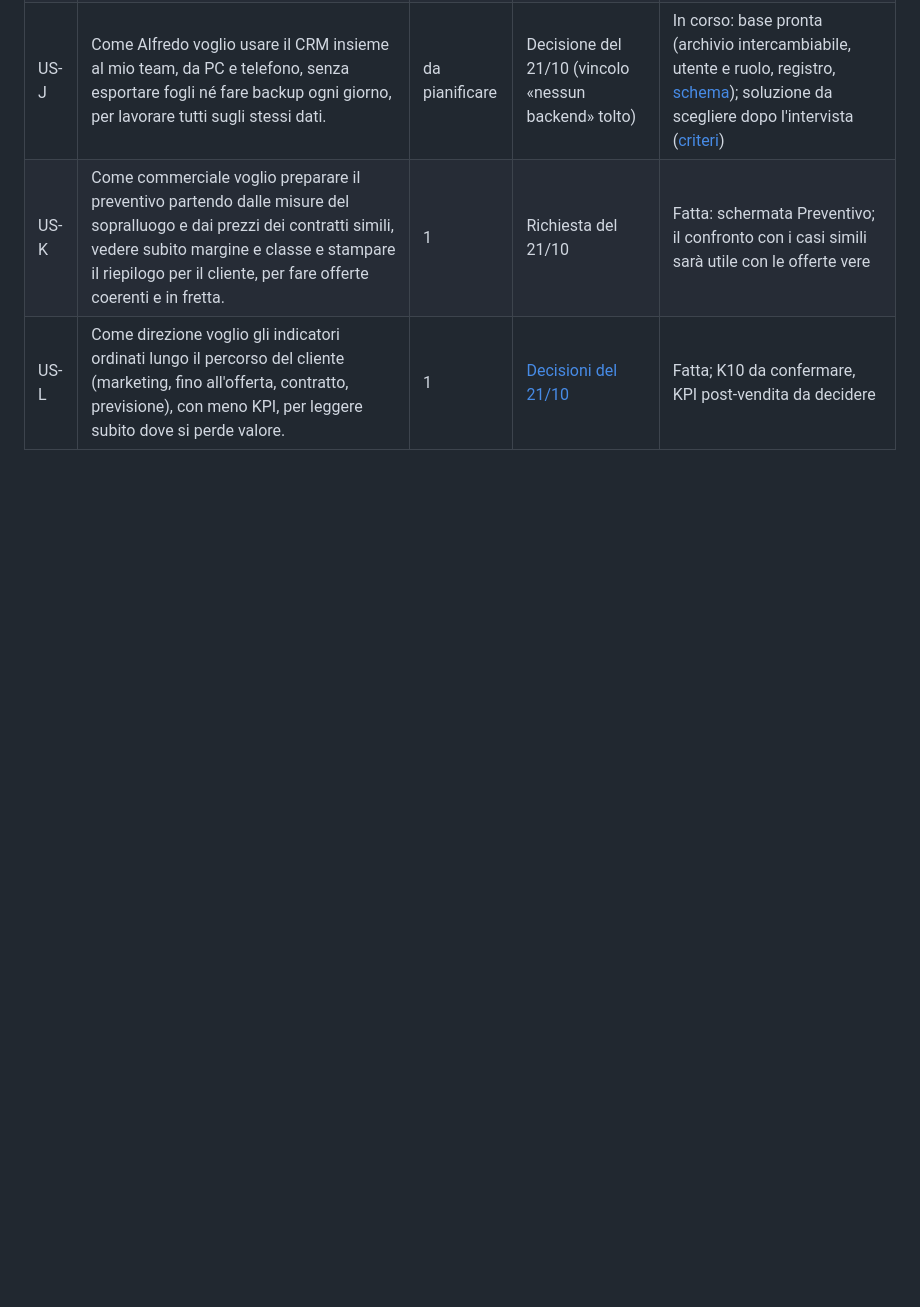
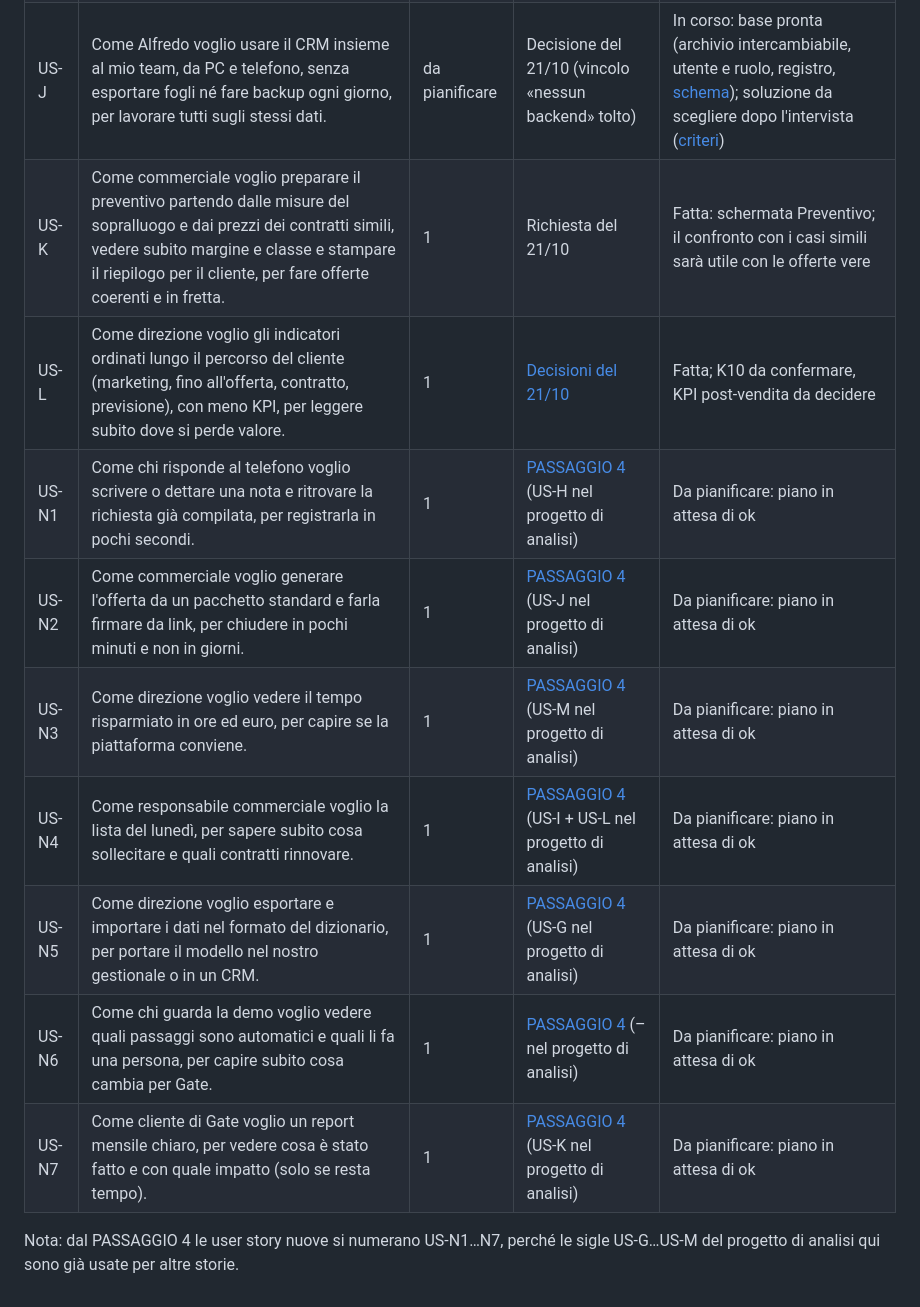
Before and after one commit to nickchirico72-jpg/Claude-skill, a Markdown page: docs/backlog.md, the part around the change. GitHub-like rendering; blank space fills up the shorter version.

```diff
--- a/docs/backlog.md
+++ b/docs/backlog.md
@@ -17,3 +17,12 @@ Ogni PASSAGGIO dal progetto di analisi (docs/passaggi/) diventa una o più user
 | US-J | Come Alfredo voglio usare il CRM insieme al mio team, da PC e telefono, senza esportare fogli né fare backup ogni giorno, per lavorare tutti sugli stessi dati. | da pianificare | Decisione del 21/10 (vincolo «nessun backend» tolto) | In corso: base pronta (archivio intercambiabile, utente e ruolo, registro, [schema](schema-archivio.md)); soluzione da scegliere dopo l'intervista ([criteri](archivio-condiviso.md)) |
 | US-K | Come commerciale voglio preparare il preventivo partendo dalle misure del sopralluogo e dai prezzi dei contratti simili, vedere subito margine e classe e stampare il riepilogo per il cliente, per fare offerte coerenti e in fretta. | 1 | Richiesta del 21/10 | Fatta: schermata Preventivo; il confronto con i casi simili sarà utile con le offerte vere |
 | US-L | Come direzione voglio gli indicatori ordinati lungo il percorso del cliente (marketing, fino all'offerta, contratto, previsione), con meno KPI, per leggere subito dove si perde valore. | 1 | [Decisioni del 21/10](passaggi/2026-10-21-kpi-e-indicatori.md) | Fatta; K10 da confermare, KPI post-vendita da decidere |
+| US-N1 | Come chi risponde al telefono voglio scrivere o dettare una nota e ritrovare la richiesta già compilata, per registrarla in pochi secondi. | 1 | [PASSAGGIO 4](passaggi/2026-10-22-piattaforma-demo.md) (US-H nel progetto di analisi) | Da pianificare: piano in attesa di ok |
+| US-N2 | Come commerciale voglio generare l'offerta da un pacchetto standard e farla firmare da link, per chiudere in pochi minuti e non in giorni. | 1 | [PASSAGGIO 4](passaggi/2026-10-22-piattaforma-demo.md) (US-J nel progetto di analisi) | Da pianificare: piano in attesa di ok |
+| US-N3 | Come direzione voglio vedere il tempo risparmiato in ore ed euro, per capire se la piattaforma conviene. | 1 | [PASSAGGIO 4](passaggi/2026-10-22-piattaforma-demo.md) (US-M nel progetto di analisi) | Da pianificare: piano in attesa di ok |
+| US-N4 | Come responsabile commerciale voglio la lista del lunedì, per sapere subito cosa sollecitare e quali contratti rinnovare. | 1 | [PASSAGGIO 4](passaggi/2026-10-22-piattaforma-demo.md) (US-I + US-L nel progetto di analisi) | Da pianificare: piano in attesa di ok |
+| US-N5 | Come direzione voglio esportare e importare i dati nel formato del dizionario, per portare il modello nel nostro gestionale o in un CRM. | 1 | [PASSAGGIO 4](passaggi/2026-10-22-piattaforma-demo.md) (US-G nel progetto di analisi) | Da pianificare: piano in attesa di ok |
+| US-N6 | Come chi guarda la demo voglio vedere quali passaggi sono automatici e quali li fa una persona, per capire subito cosa cambia per Gate. | 1 | [PASSAGGIO 4](passaggi/2026-10-22-piattaforma-demo.md) (– nel progetto di analisi) | Da pianificare: piano in attesa di ok |
+| US-N7 | Come cliente di Gate voglio un report mensile chiaro, per vedere cosa è stato fatto e con quale impatto (solo se resta tempo). | 1 | [PASSAGGIO 4](passaggi/2026-10-22-piattaforma-demo.md) (US-K nel progetto di analisi) | Da pianificare: piano in attesa di ok |
+
+Nota: dal PASSAGGIO 4 le user story nuove si numerano US-N1…N7, perché le sigle US-G…US-M del progetto di analisi qui sono già usate per altre storie.
```
Also changed, not shown: docs/passaggi/2026-10-22-piattaforma-demo.md (added, +85 -0 lines).
